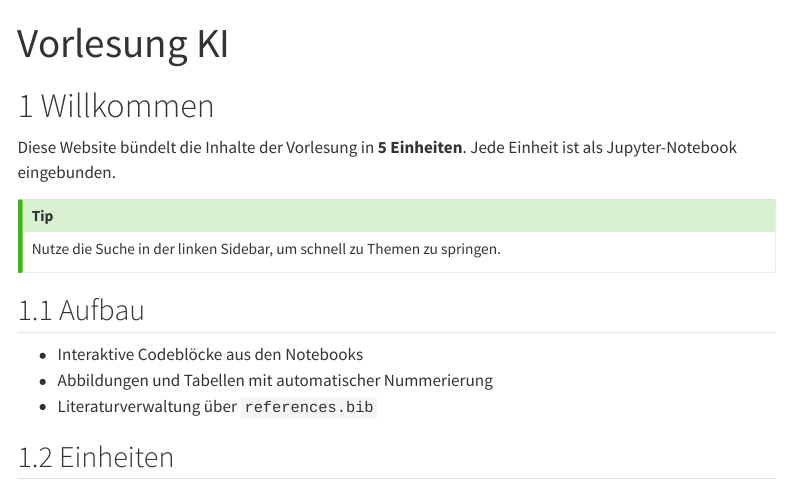
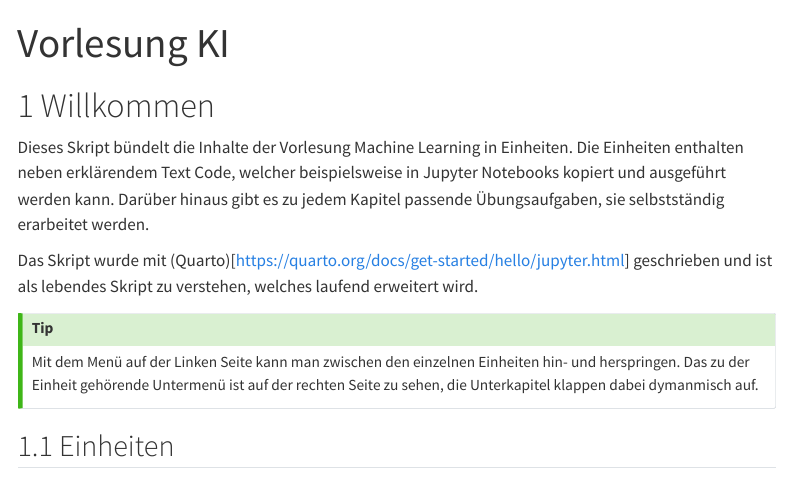
Before and after one commit to ArnoldIntelligence/KI-Vorlesung, a Quarto document (index.qmd): the page in a window 1100 px wide, from its top. Rendered offline with R 4.5, knitr and Pandoc in place of Quarto, with nearby package versions; menus at the side of the page are left out.

Commit message:
index.qmd angepasst

```diff
--- a/index.qmd
+++ b/index.qmd
@@ -5,16 +5,18 @@ page-layout: article
 
 # Willkommen
 
-Diese Website bündelt die Inhalte der Vorlesung in **5 Einheiten**. Jede Einheit ist als Jupyter-Notebook eingebunden.
+Dieses Skript bündelt die Inhalte der Vorlesung Machine Learning in Einheiten.
+Die Einheiten enthalten neben erklärendem Text Code, welcher beispielsweise in Jupyter Notebooks kopiert und ausgeführt werden kann.
+Darüber hinaus gibt es zu jedem Kapitel passende Übungsaufgaben, sie selbstständig erarbeitet werden.
+
+Das Skript wurde mit (Quarto)[https://quarto.org/docs/get-started/hello/jupyter.html] geschrieben und ist als lebendes Skript zu verstehen, welches laufend erweitert wird.
+
 
 ::: callout-tip
-Nutze die Suche in der linken Sidebar, um schnell zu Themen zu springen.
+Mit dem Menü auf der Linken Seite kann man zwischen den einzelnen Einheiten hin- und herspringen.
+Das zu der Einheit gehörende Untermenü ist auf der rechten Seite zu sehen, die Unterkapitel klappen dabei dymanmisch auf.
 :::
 
-## Aufbau
-- Interaktive Codeblöcke aus den Notebooks
-- Abbildungen und Tabellen mit automatischer Nummerierung
-- Literaturverwaltung über `references.bib`
 
 ## Einheiten
 1. [Einführung](notebooks/01-einleitung.ipynb)
```
Also changed, not shown: 1 other file.
